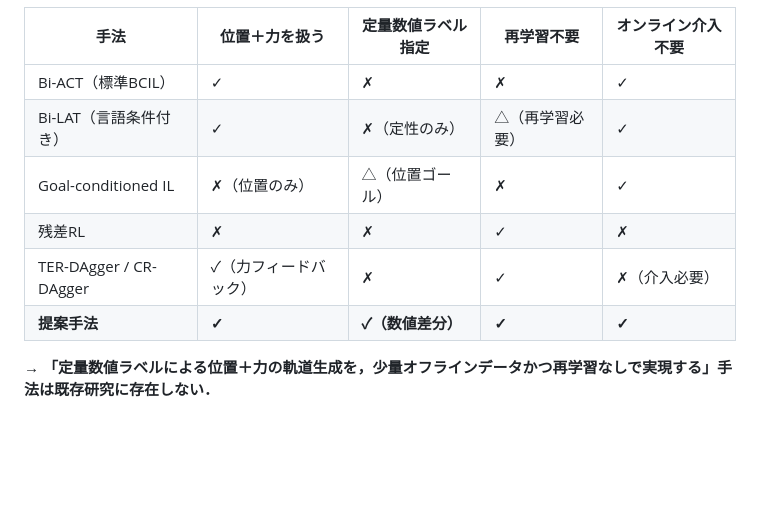
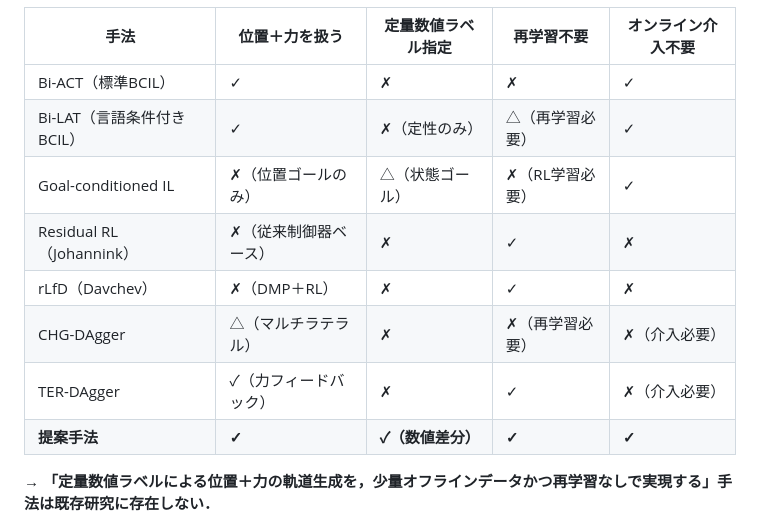
Before and after one commit to Neko2234/IMIS-seminar-resume, a Markdown page: draft/seminar_draft.md, the part around one of its changes. GitHub-like rendering; blank space fills up the shorter version.

```diff
--- a/draft/seminar_draft.md
+++ b/draft/seminar_draft.md
@@ -75,10 +94,12 @@ TER-DAgger [Huang et al., 2025] や CR-DAgger はDAggerフレームワークに
 | 手法 | 位置＋力を扱う | 定量数値ラベル指定 | 再学習不要 | オンライン介入不要 |
 |---|---|---|---|---|
 | Bi-ACT（標準BCIL） | ✓ | ✗ | ✗ | ✓ |
-| Bi-LAT（言語条件付き） | ✓ | ✗（定性のみ） | △（再学習必要） | ✓ |
-| Goal-conditioned IL | ✗（位置のみ） | △（位置ゴール） | ✗ | ✓ |
-| 残差RL | ✗ | ✗ | ✓ | ✗ |
-| TER-DAgger / CR-DAgger | ✓（力フィードバック） | ✗ | ✓ | ✗（介入必要） |
+| Bi-LAT（言語条件付き BCIL） | ✓ | ✗（定性のみ） | △（再学習必要） | ✓ |
+| Goal-conditioned IL | ✗（位置ゴールのみ） | △（状態ゴール） | ✗（RL学習必要） | ✓ |
+| Residual RL（Johannink） | ✗（従来制御器ベース） | ✗ | ✓ | ✗ |
+| rLfD（Davchev） | ✗（DMP＋RL） | ✗ | ✓ | ✗ |
+| CHG-DAgger | △（マルチラテラル） | ✗ | ✗（再学習必要） | ✗（介入必要） |
+| TER-DAgger | ✓（力フィードバック） | ✗ | ✓ | ✗（介入必要） |
 | **提案手法** | **✓** | **✓（数値差分）** | **✓** | **✓** |
 
 **→ 「定量数値ラベルによる位置＋力の軌道生成を，少量オフラインデータかつ再学習なしで実現する」手法は既存研究に存在しない．**
```
Also changed, not shown: other parts of draft/seminar_draft.md (+49 -27 lines).
